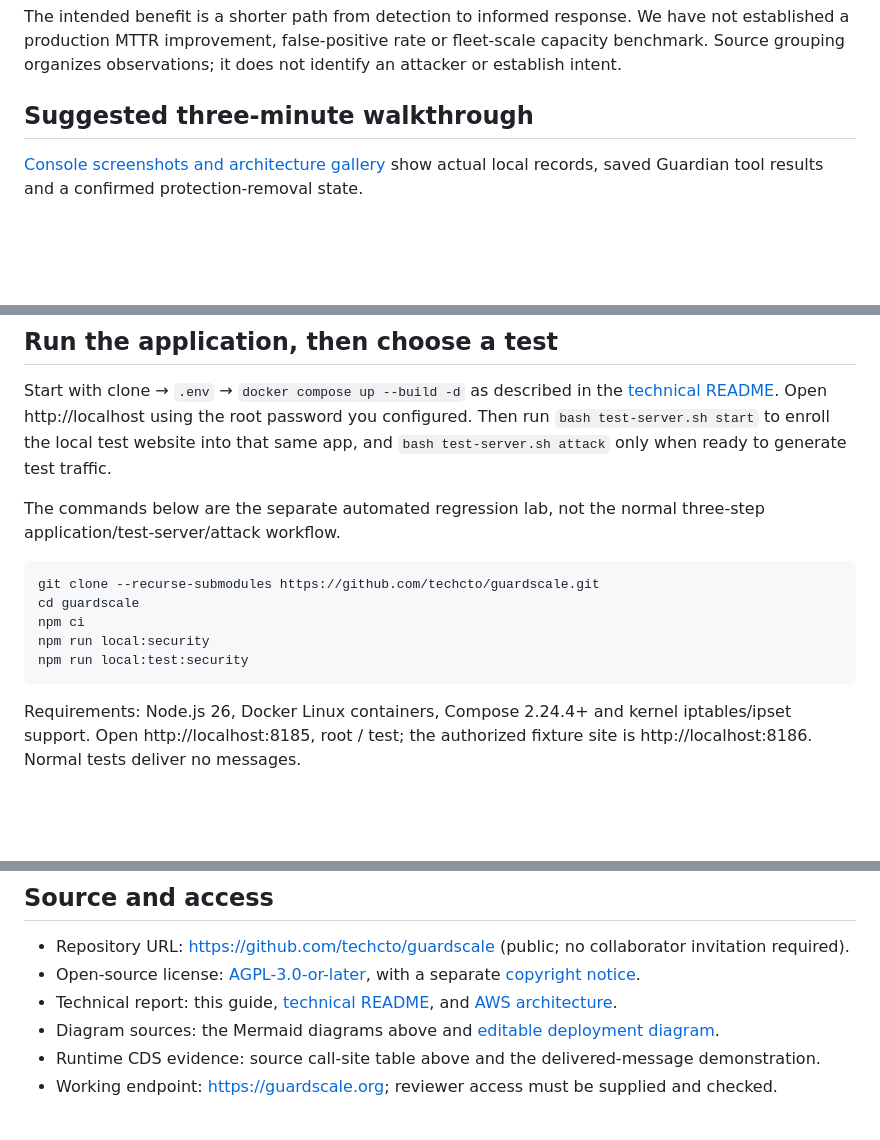
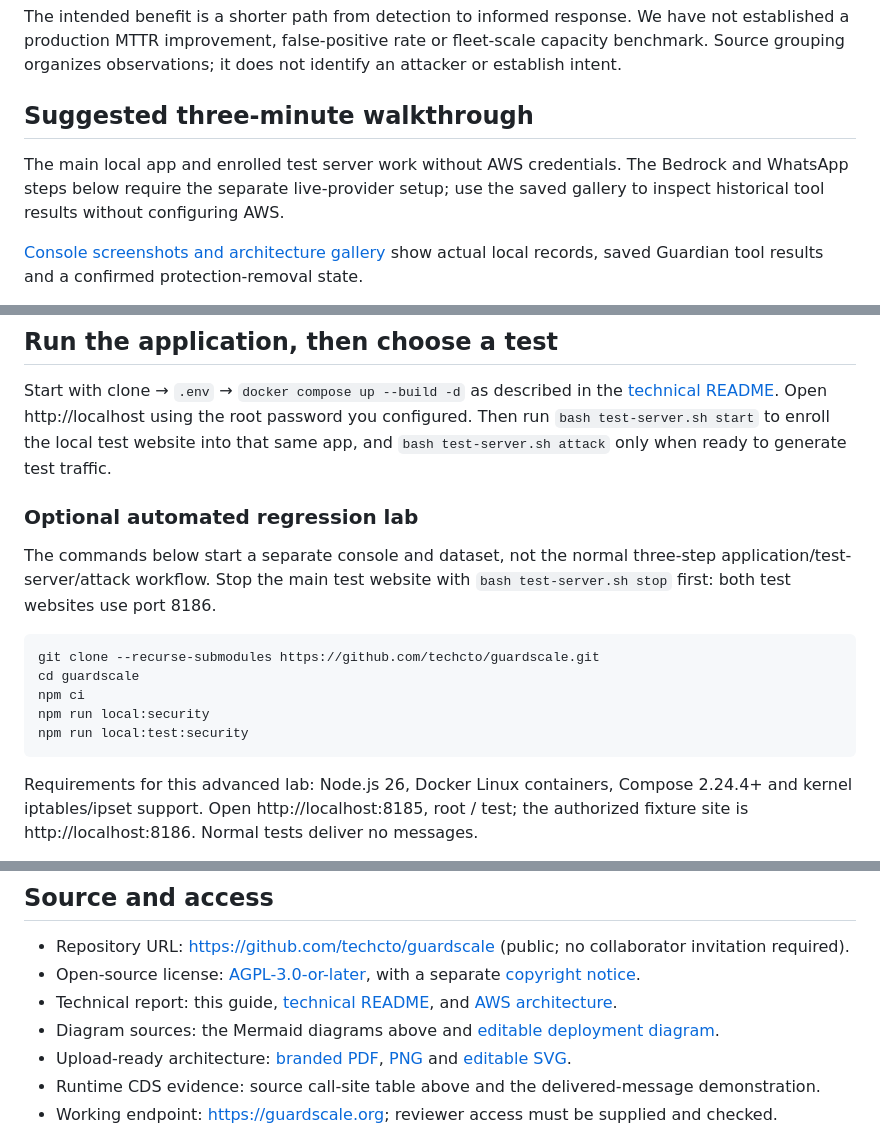
Before and after one commit to techcto/guardscale, a Markdown page: docs/JUDGES_FIELD_GUIDE.md, 3 parts joined by grey strips. Rendered like a GitHub page; blank space fills up the shorter version.

````diff
--- a/docs/JUDGES_FIELD_GUIDE.md
+++ b/docs/JUDGES_FIELD_GUIDE.md
@@ -16,6 +16,10 @@ fleet-scale capacity benchmark. Source grouping organizes observations; it does
 not identify an attacker or establish intent.
 
 ## Suggested three-minute walkthrough
+
+The main local app and enrolled test server work without AWS credentials. The
+Bedrock and WhatsApp steps below require the separate live-provider setup; use
+the saved gallery to inspect historical tool results without configuring AWS.
 
 [Console screenshots and architecture gallery](gallery/README.md) show actual local
 records, saved Guardian tool results and a confirmed protection-removal state.
@@ -90,8 +94,11 @@ http://localhost using the root password you configured. Then run
 `bash test-server.sh start` to enroll the local test website into that same app,
 and `bash test-server.sh attack` only when ready to generate test traffic.
 
-The commands below are the separate automated regression lab, not the normal
-three-step application/test-server/attack workflow.
+### Optional automated regression lab
+
+The commands below start a separate console and dataset, not the normal
+three-step application/test-server/attack workflow. Stop the main test website
+with `bash test-server.sh stop` first: both test websites use port 8186.
 
 ```sh
 git clone --recurse-submodules https://github.com/techcto/guardscale.git
@@ -101,7 +108,7 @@ npm run local:security
 npm run local:test:security
 ```
 
-Requirements: Node.js 26, Docker Linux containers, Compose 2.24.4+ and kernel
+Requirements for this advanced lab: Node.js 26, Docker Linux containers, Compose 2.24.4+ and kernel
 iptables/ipset support. Open http://localhost:8185, root / test; the authorized
 fixture site is http://localhost:8186. Normal tests deliver no messages.
 
@@ -160,6 +167,7 @@ approval or obtain arbitrary shell access. Keep bearer credentials private.
 - Open-source license: [AGPL-3.0-or-later](../LICENSE), with a separate [copyright notice](../NOTICE).
 - Technical report: this guide, [technical README](../README-TECHNICAL.md), and [AWS architecture](AWS-ARCHITECTURE.md).
 - Diagram sources: the Mermaid diagrams above and [editable deployment diagram](architecture-diagram.mmd).
+- Upload-ready architecture: [branded PDF](guardscale-aws-architecture.pdf), [PNG](guardscale-aws-architecture.png) and [editable SVG](guardscale-aws-architecture.svg).
 - Runtime CDS evidence: source call-site table above and the delivered-message demonstration.
 - Working endpoint: https://guardscale.org; reviewer access must be supplied and checked.
 
````
Also changed, not shown: README.md (+13 -0 lines).
